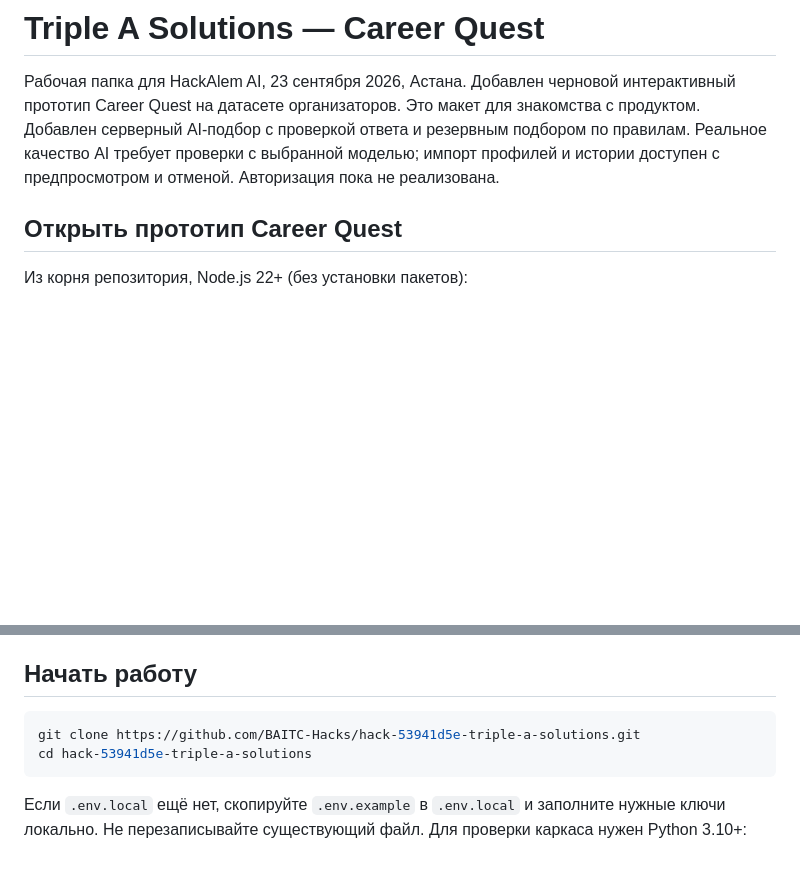
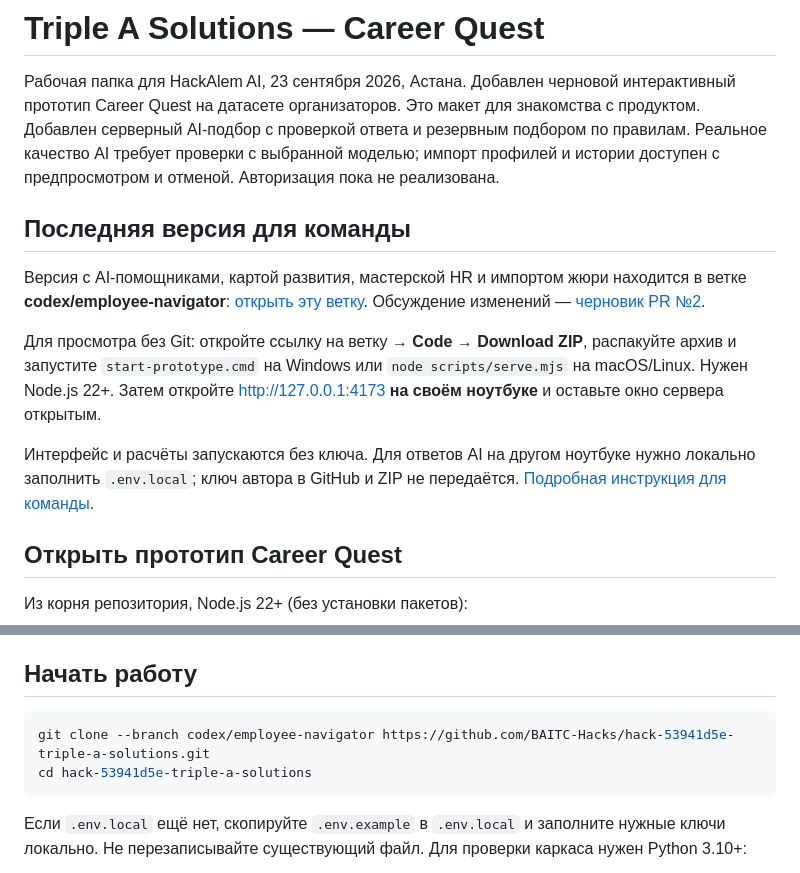
Before and after one commit to BAITC-Hacks/hack-53941d5e-triple-a-solutions, a Markdown page: README.md, 2 parts joined by grey strips. GitHub-like rendering; blank space fills up the shorter version.

Commit message:
docs: add latest-branch setup instructions for teammates

````diff
--- a/README.md
+++ b/README.md
@@ -3,6 +3,21 @@
 Рабочая папка для HackAlem AI, 23 сентября 2026, Астана.
 Добавлен черновой интерактивный прототип Career Quest на датасете организаторов.
 Это макет для знакомства с продуктом. Добавлен серверный AI-подбор с проверкой ответа и резервным подбором по правилам. Реальное качество AI требует проверки с выбранной моделью; импорт профилей и истории доступен с предпросмотром и отменой. Авторизация пока не реализована.
+
+## Последняя версия для команды
+
+Версия с AI-помощниками, картой развития, мастерской HR и импортом жюри находится
+в ветке **codex/employee-navigator**: [открыть эту ветку](https://github.com/BAITC-Hacks/hack-53941d5e-triple-a-solutions/tree/codex/employee-navigator).
+Обсуждение изменений — [черновик PR №2](https://github.com/BAITC-Hacks/hack-53941d5e-triple-a-solutions/pull/2).
+
+Для просмотра без Git: откройте ссылку на ветку → **Code → Download ZIP**, распакуйте
+архив и запустите `start-prototype.cmd` на Windows или `node scripts/serve.mjs`
+на macOS/Linux. Нужен Node.js 22+. Затем откройте http://127.0.0.1:4173
+**на своём ноутбуке** и оставьте окно сервера открытым.
+
+Интерфейс и расчёты запускаются без ключа. Для ответов AI на другом ноутбуке нужно
+локально заполнить `.env.local`; ключ автора в GitHub и ZIP не передаётся.
+[Подробная инструкция для команды](docs/team-preview.md).
 
 ## Открыть прототип Career Quest
 
@@ -27,7 +42,7 @@ node scripts/serve.mjs
 ## Начать работу
 
 ```sh
-git clone https://github.com/BAITC-Hacks/hack-53941d5e-triple-a-solutions.git
+git clone --branch codex/employee-navigator https://github.com/BAITC-Hacks/hack-53941d5e-triple-a-solutions.git
 cd hack-53941d5e-triple-a-solutions
 ```
 
````
Also changed, not shown: docs/team-preview.md (added, +71 -0 lines).
